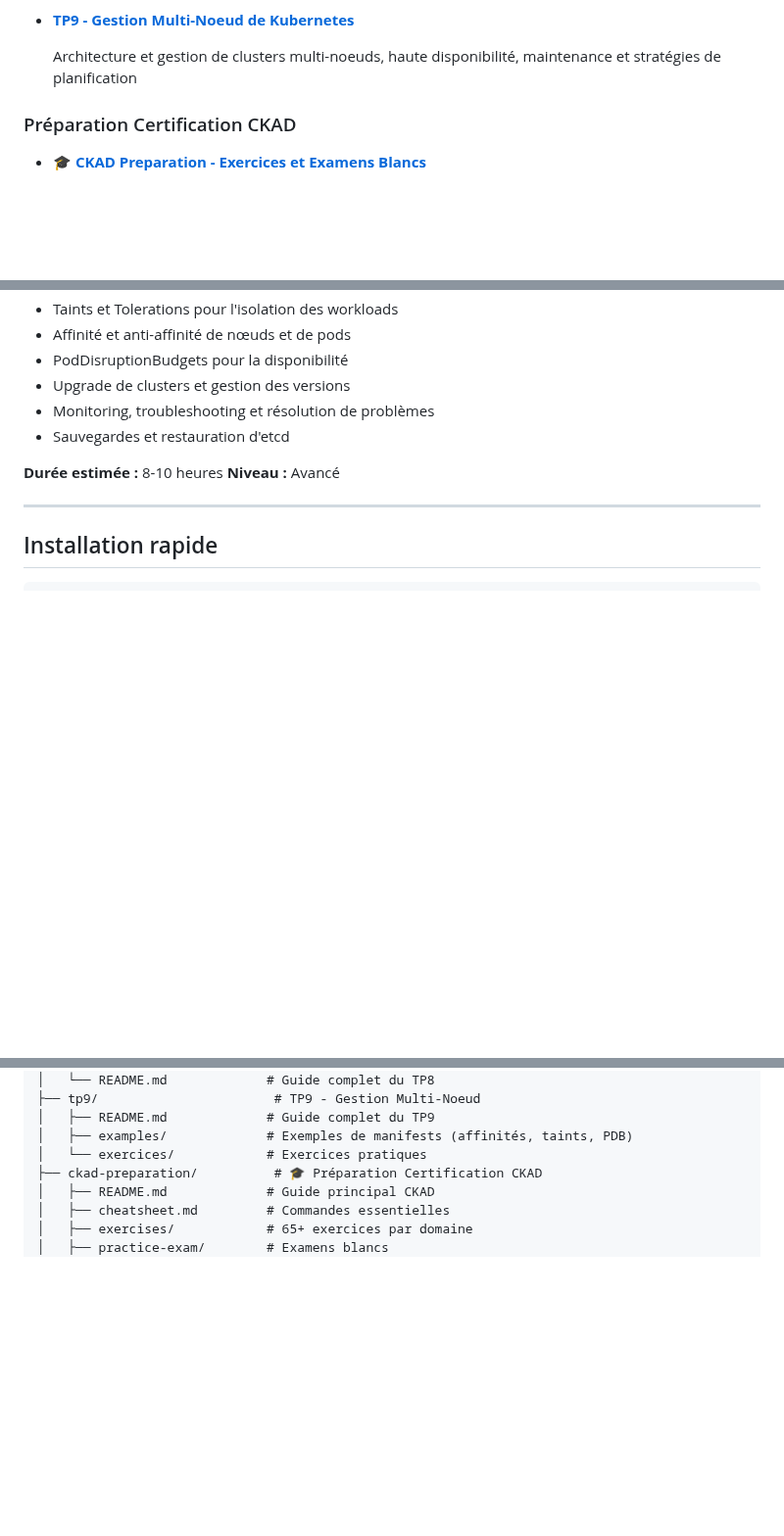
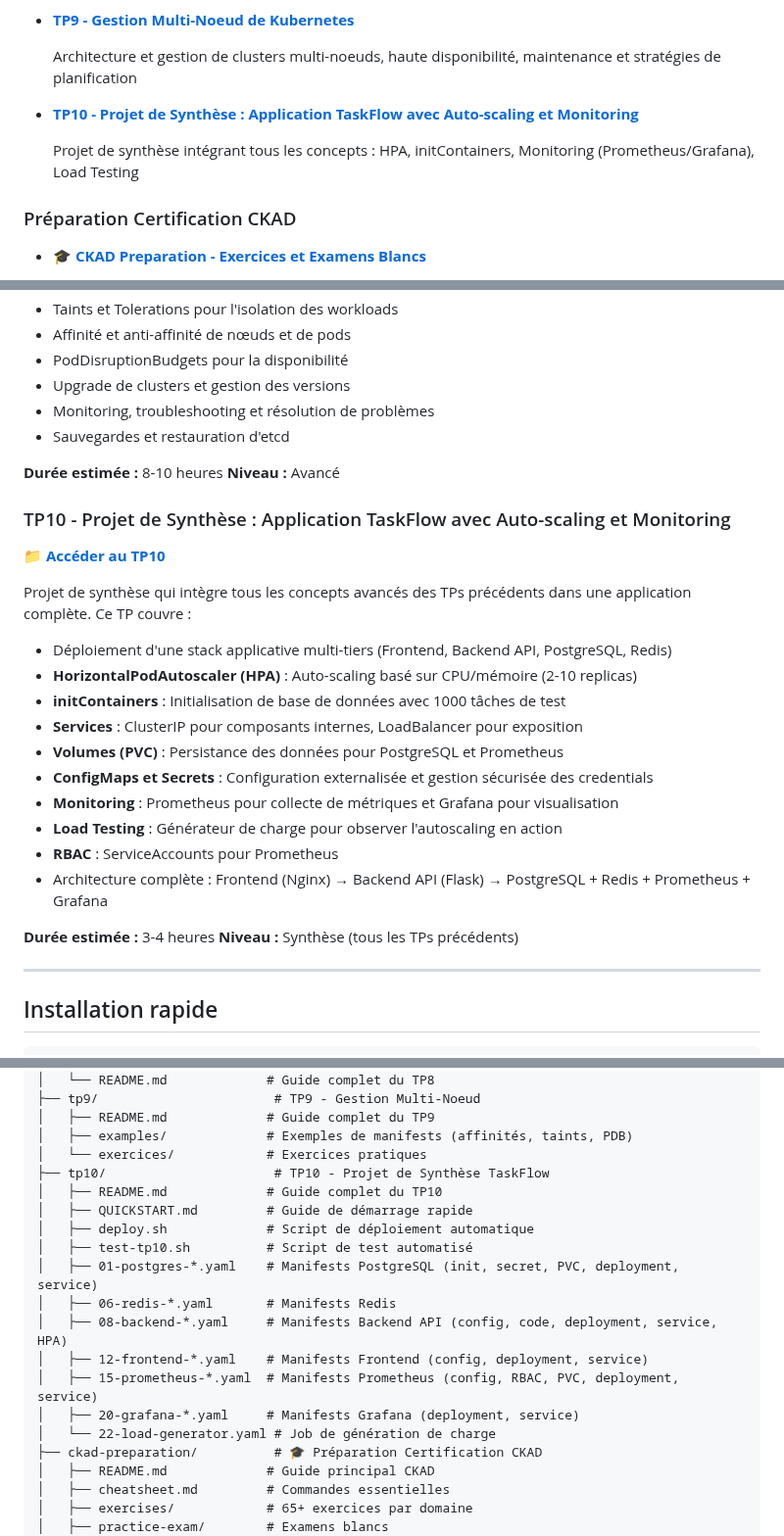
Before and after one commit to fpetignat/kubernetes-formation, a Markdown page: README.md, 3 parts joined by grey strips. Shown at 98% size. Drawn GitHub-style; blank space fills up the shorter version.

Commit message:
docs: Ajouter la présentation du TP10 (Projet de Synthèse TaskFlow) dans le README principal
- Ajouter TP10 dans la table des matières
- Ajouter TP10 dans la section 'Vue d'ensemble des TPs'
- Ajouter tp10/ dans la structure du projet avec tous les manifests
- Ajouter TP10 dans la progression recommandée
- Décrire les concepts clés : HPA, initContainers, Monitoring, Load Testing

```diff
--- a/README.md
+++ b/README.md
@@ -69,6 +69,10 @@ Ce projet propose une formation Kubernetes structurée en travaux pratiques (TP)
 - **[TP9 - Gestion Multi-Noeud de Kubernetes](tp9/README.md)**
 
   Architecture et gestion de clusters multi-noeuds, haute disponibilité, maintenance et stratégies de planification
+
+- **[TP10 - Projet de Synthèse : Application TaskFlow avec Auto-scaling et Monitoring](tp10/README.md)**
+
+  Projet de synthèse intégrant tous les concepts : HPA, initContainers, Monitoring (Prometheus/Grafana), Load Testing
 
 ### Préparation Certification CKAD
 
@@ -260,6 +264,25 @@ Maîtrisez la gestion de clusters Kubernetes multi-noeuds pour la production. Ce
 **Durée estimée :** 8-10 heures
 **Niveau :** Avancé
 
+### TP10 - Projet de Synthèse : Application TaskFlow avec Auto-scaling et Monitoring
+
+📁 **[Accéder au TP10](tp10/README.md)**
+
+Projet de synthèse qui intègre tous les concepts avancés des TPs précédents dans une application complète. Ce TP couvre :
+- Déploiement d'une stack applicative multi-tiers (Frontend, Backend API, PostgreSQL, Redis)
+- **HorizontalPodAutoscaler (HPA)** : Auto-scaling basé sur CPU/mémoire (2-10 replicas)
+- **initContainers** : Initialisation de base de données avec 1000 tâches de test
+- **Services** : ClusterIP pour composants internes, LoadBalancer pour exposition
+- **Volumes (PVC)** : Persistance des données pour PostgreSQL et Prometheus
+- **ConfigMaps et Secrets** : Configuration externalisée et gestion sécurisée des credentials
+- **Monitoring** : Prometheus pour collecte de métriques et Grafana pour visualisation
+- **Load Testing** : Générateur de charge pour observer l'autoscaling en action
+- **RBAC** : ServiceAccounts pour Prometheus
+- Architecture complète : Frontend (Nginx) → Backend API (Flask) → PostgreSQL + Redis + Prometheus + Grafana
+
+**Durée estimée :** 3-4 heures
+**Niveau :** Synthèse (tous les TPs précédents)
+
 ---
 
 ## Installation rapide
@@ -310,6 +333,18 @@ kubernetes-formation/
 │   ├── README.md             # Guide complet du TP9
 │   ├── examples/             # Exemples de manifests (affinités, taints, PDB)
 │   └── exercices/            # Exercices pratiques
+├── tp10/                      # TP10 - Projet de Synthèse TaskFlow
+│   ├── README.md             # Guide complet du TP10
+│   ├── QUICKSTART.md         # Guide de démarrage rapide
+│   ├── deploy.sh             # Script de déploiement automatique
+│   ├── test-tp10.sh          # Script de test automatisé
+│   ├── 01-postgres-*.yaml    # Manifests PostgreSQL (init, secret, PVC, deployment, service)
+│   ├── 06-redis-*.yaml       # Manifests Redis
+│   ├── 08-backend-*.yaml     # Manifests Backend API (config, code, deployment, service, HPA)
+│   ├── 12-frontend-*.yaml    # Manifests Frontend (config, deployment, service)
+│   ├── 15-prometheus-*.yaml  # Manifests Prometheus (config, RBAC, PVC, deployment, service)
+│   ├── 20-grafana-*.yaml     # Manifests Grafana (deployment, service)
+│   └── 22-load-generator.yaml # Job de génération de charge
 ├── ckad-preparation/          # 🎓 Préparation Certification CKAD
 │   ├── README.md             # Guide principal CKAD
 │   ├── cheatsheet.md         # Commandes essentielles
```
Also changed, not shown: other parts of README.md (+1 -0 lines).
